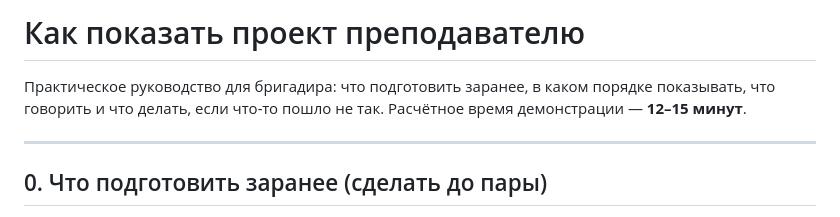
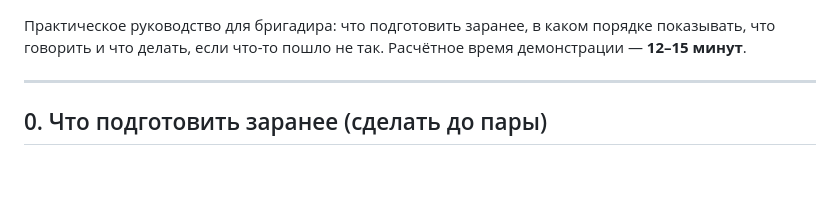
Before and after one commit to AveRake/rbd_project, a Markdown page: ДЕМОНСТРАЦИЯ.md, the part around the change. Rendered like a GitHub page; blank space fills up the shorter version.

Commit message:
Remove title from ДЕМОНСТРАЦИЯ.md
Removed the title from the demonstration guide.

```diff
--- a/ДЕМОНСТРАЦИЯ.md
+++ b/ДЕМОНСТРАЦИЯ.md
@@ -1,5 +1,3 @@
-# Как показать проект преподавателю
-
 Практическое руководство для бригадира: что подготовить заранее, в каком
 порядке показывать, что говорить и что делать, если что-то пошло не так.
 Расчётное время демонстрации — **12–15 минут**.
```
